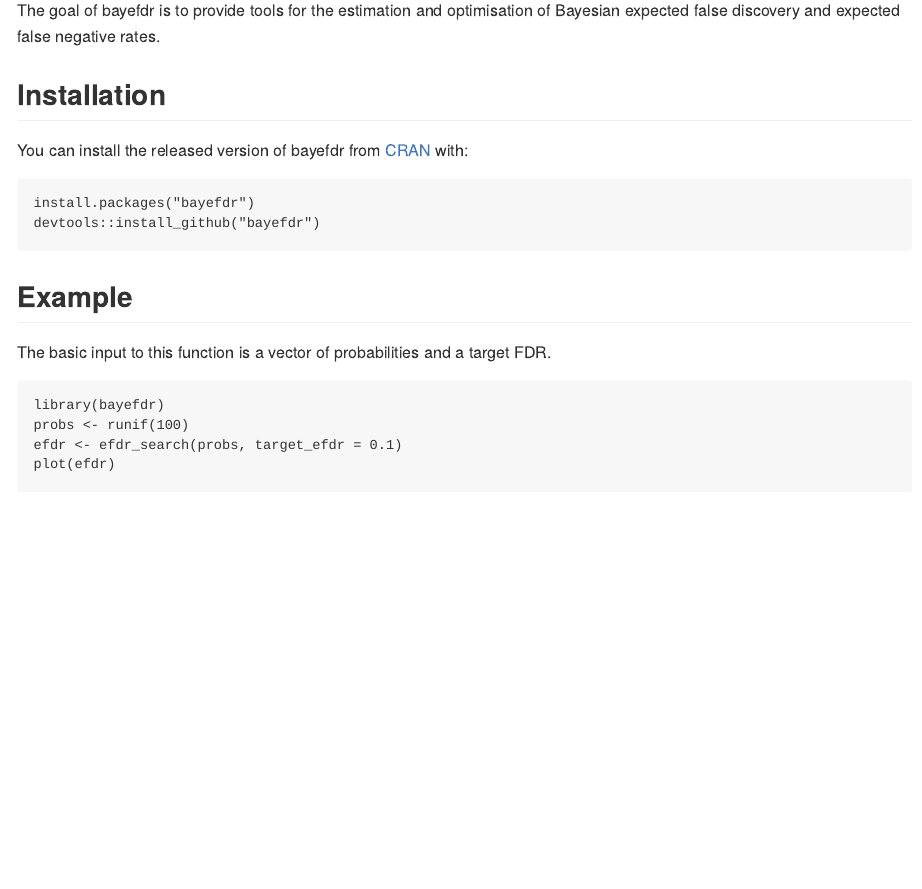
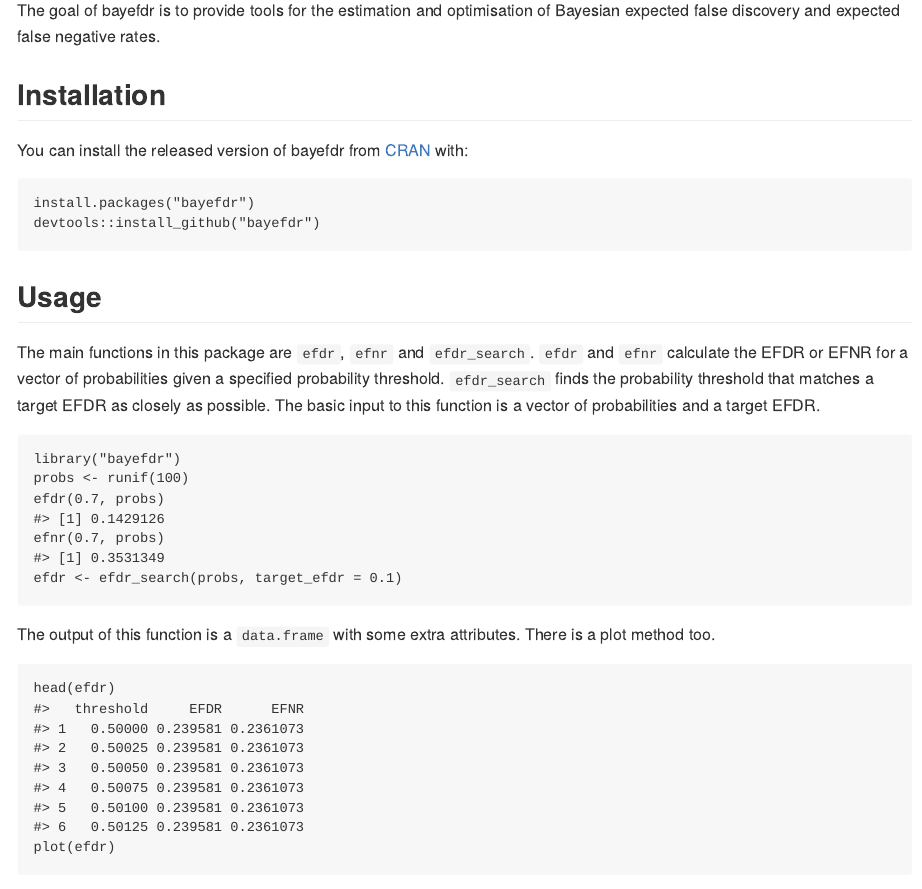
Before and after one commit to VallejosGroup/bayefdr, an R Markdown document (README.Rmd): the page in a window 1100 px wide, from 110 px down. The pictures show the output file README.md that the author committed with the source, drawn offline in the style of GitHub; badge pictures from the web are left out.

Commit message:
Add detail to readme

````diff
--- a/README.Rmd
+++ b/README.Rmd
@@ -31,13 +32,26 @@
 devtools::install_github("bayefdr")
 ```
 
-## Example
+## Usage
 
-The basic input to this function is a vector of probabilities and a target FDR.
+The main functions in this package are `efdr`, `efnr` and `efdr_search`.
+`efdr` and `efnr` calculate the EFDR or EFNR for a vector of probabilities
+given a specified probability threshold. `efdr_search` finds the probability
+threshold that matches a target EFDR as closely as possible.
+The basic input to this function is a vector of probabilities and a target EFDR.
 
 ```{r example}
-library(bayefdr)
+library("bayefdr")
 probs <- runif(100)
+efdr(0.7, probs)
+efnr(0.7, probs)
 efdr <- efdr_search(probs, target_efdr = 0.1)
+```
+
+The output of this function is a `data.frame` with some extra attributes. There
+is a plot method too.
+
+```{r outputs}
+head(efdr)
 plot(efdr)
 ```
````
Also changed, not shown: README.md, README.Rmd (1 more changed lines), 1 other file.
